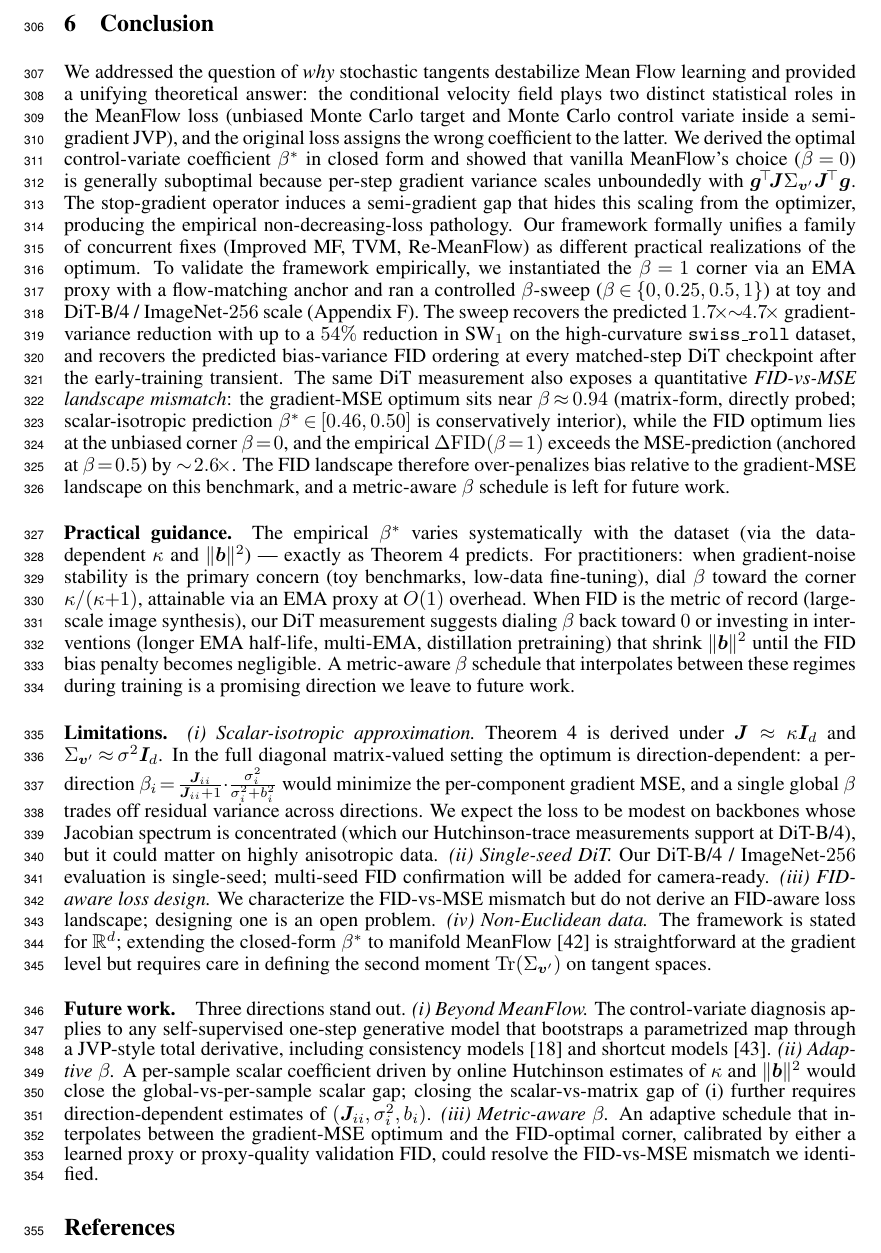
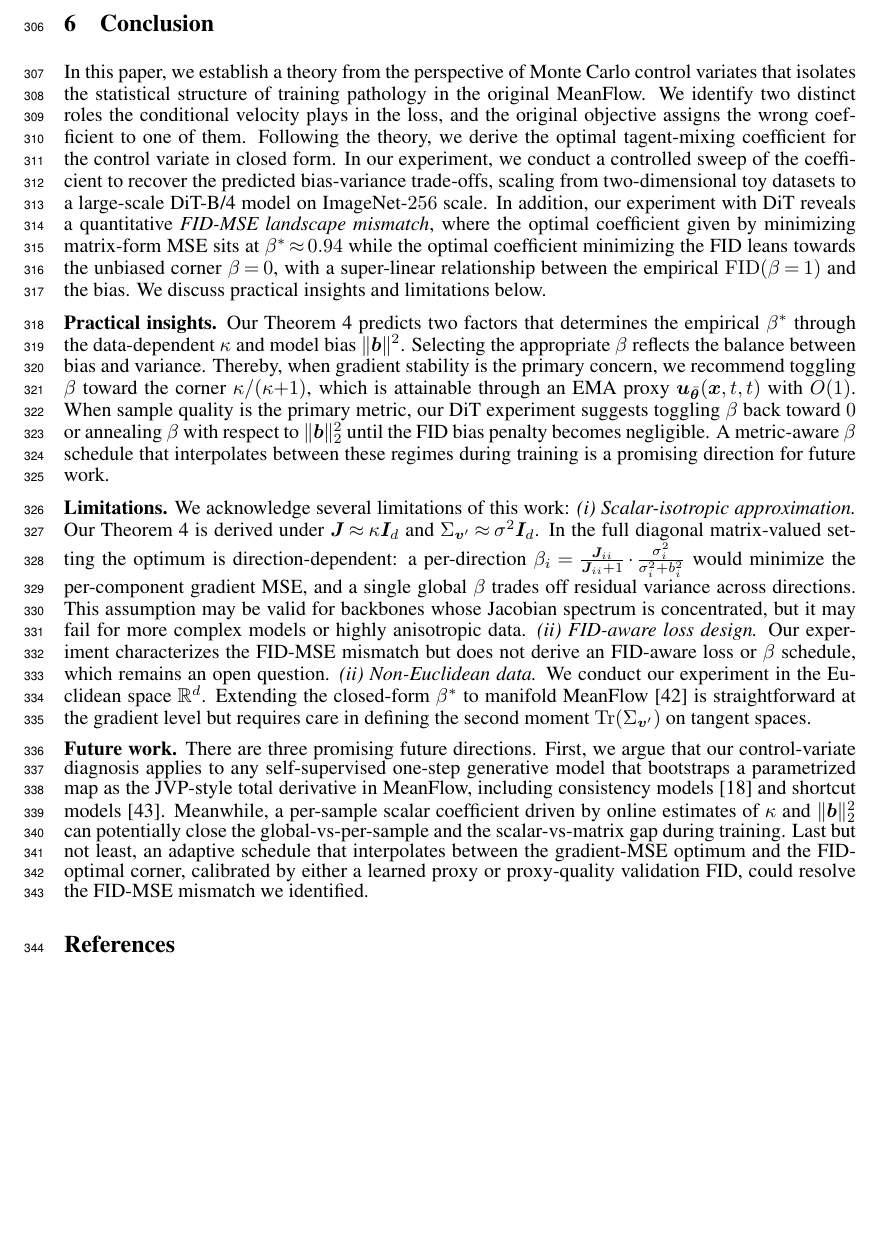
Before and after one commit to PurdueDigitalTwin/research, a LaTeX paper (src/projects/generative/vamf/report/main.tex, which reads src/projects/generative/vamf/report/contents/conclusion.tex): part of page 10 of 29, cut so that both start at the same text, the shorter picture padded with empty space. Compiled offline with pdfLaTeX.

Commit message:
feat: Updated the conclusion section in VaMF report
Signed-off-by: Juanwu Lu <juanwu@purdue.edu>

```diff
--- a/src/projects/generative/vamf/report/contents/conclusion.tex
+++ b/src/projects/generative/vamf/report/contents/conclusion.tex
@@ -1,10 +1,10 @@
 \section{Conclusion}
 \label{sec: conclusion}
 
-We addressed the question of \textit{why} stochastic tangents destabilize Mean Flow learning and provided a unifying theoretical answer: the conditional velocity field plays two distinct statistical roles in the MeanFlow loss (unbiased Monte Carlo target and Monte Carlo control variate inside a semi-gradient JVP), and the original loss assigns the wrong coefficient to the latter. We derived the optimal control-variate coefficient $\beta^{\ast}$ in closed form and showed that vanilla MeanFlow's choice ($\beta\!=\!0$) is generally suboptimal because per-step gradient variance scales unboundedly with $\boldsymbol{g}^{\!\top}\!\mJ\Sigma_{\vv'}\mJ^{\!\top}\boldsymbol{g}$. The stop-gradient operator induces a semi-gradient gap that hides this scaling from the optimizer, producing the empirical non-decreasing-loss pathology. Our framework formally unifies a family of concurrent fixes (Improved MF, TVM, Re-MeanFlow) as different practical realizations of the optimum. To validate the framework empirically, we instantiated the $\beta\!=\!1$ corner via an EMA proxy with a flow-matching anchor and ran a controlled $\beta$-sweep ($\beta\!\in\!\{0,0.25,0.5,1\}$) at toy and DiT-B/4 / ImageNet-$256$ scale (\Cref{appx: dit-results}). The sweep recovers the predicted $1.7\!\times\!\!\sim\!\!4.7\!\times$ gradient-variance reduction with up to a $54\%$ reduction in SW$_{1}$ on the high-curvature \texttt{swiss\_roll} dataset, and recovers the predicted bias-variance FID ordering at every matched-step DiT checkpoint after the early-training transient. The same DiT measurement also exposes a quantitative \emph{FID-vs-MSE landscape mismatch}: the gradient-MSE optimum sits near $\beta\!\approx\!0.94$ (matrix-form, directly probed; scalar-isotropic prediction $\beta^{\ast}\!\in\![0.46,0.50]$ is conservatively interior), while the FID optimum lies at the unbiased corner $\beta\!=\!0$, and the empirical $\Delta\mathrm{FID}(\beta\!=\!1)$ exceeds the MSE-prediction (anchored at $\beta\!=\!0.5$) by $\sim\!2.6\!\times$. The FID landscape therefore over-penalizes bias relative to the gradient-MSE landscape on this benchmark, and a metric-aware $\beta$ schedule is left for future work.
+In this paper, we establish a theory from the perspective of Monte Carlo control variates that isolates the statistical structure of training pathology in the original MeanFlow. We identify two distinct roles the conditional velocity plays in the loss, and the original objective assigns the wrong coefficient to one of them. Following the theory, we derive the optimal tagent-mixing coefficient for the control variate in closed form. In our experiment, we conduct a controlled sweep of the coefficient to recover the predicted bias-variance trade-offs, scaling from two-dimensional toy datasets to a large-scale DiT-B/4 model on ImageNet-$256$ scale. In addition, our experiment with DiT reveals a quantitative \emph{FID-MSE landscape mismatch}, where the optimal coefficient given by minimizing matrix-form MSE sits at $\beta^{\ast}\!\approx\!0.94$ while the optimal coefficient minimizing the FID leans towards the unbiased corner $\beta\!=\!0$, with a super-linear relationship between the empirical $\mathrm{FID}(\beta\!=\!1)$ and the bias. We discuss practical insights and limitations below.
 
-\paragraph{Practical guidance.} The empirical $\beta^{\ast}$ varies systematically with the dataset (via the data-dependent $\kappa$ and $\|\vb\|^{2}$) — exactly as~\Cref{thm: control-variate-optimum} predicts. For practitioners: when gradient-noise stability is the primary concern (toy benchmarks, low-data fine-tuning), dial $\beta$ toward the corner $\kappa/(\kappa{+}1)$, attainable via an EMA proxy at $O(1)$ overhead. When FID is the metric of record (large-scale image synthesis), our DiT measurement suggests dialing $\beta$ back toward $0$ or investing in interventions (longer EMA half-life, multi-EMA, distillation pretraining) that shrink $\|\vb\|^{2}$ until the FID bias penalty becomes negligible. A metric-aware $\beta$ schedule that interpolates between these regimes during training is a promising direction we leave to future work.
+\noindent\textbf{Practical insights.} Our~\Cref{thm: control-variate-optimum} predicts two factors that determines the empirical $\beta^{\ast}$ through the data-dependent $\kappa$ and model bias $\|\vb\|^{2}$. Selecting the appropriate $\beta$ reflects the balance between bias and variance. Thereby, when gradient stability is the primary concern, we recommend toggling $\beta$ toward the corner $\kappa/(\kappa{+}1)$, which is attainable through an EMA proxy $\vu_{\bar{\vtheta}}(\vx,t,t)$ with $O(1)$. When sample quality is the primary metric, our DiT experiment suggests toggling $\beta$ back toward $0$ or annealing $\beta$ with respect to $\|\vb\|_{2}^{2}$ until the FID bias penalty becomes negligible. A metric-aware $\beta$ schedule that interpolates between these regimes during training is a promising direction for future work.
 
-\paragraph{Limitations.} \emph{(i) Scalar-isotropic approximation.}~\Cref{thm: control-variate-optimum} is derived under $\mJ\!\approx\!\kappa\mI_{d}$ and $\Sigma_{\vv'}\!\approx\!\sigma^{2}\mI_{d}$. In the full diagonal matrix-valued setting the optimum is direction-dependent: a per-direction $\beta_{i}\!=\!\frac{\mJ_{ii}}{\mJ_{ii}+1}\!\cdot\!\frac{\sigma_{i}^{2}}{\sigma_{i}^{2}+b_{i}^{2}}$ would minimize the per-component gradient MSE, and a single global $\beta$ trades off residual variance across directions. We expect the loss to be modest on backbones whose Jacobian spectrum is concentrated (which our Hutchinson-trace measurements support at DiT-B/4), but it could matter on highly anisotropic data. \emph{(ii) Single-seed DiT.} Our DiT-B/4 / ImageNet-$256$ evaluation is single-seed; multi-seed FID confirmation will be added for camera-ready. \emph{(iii) FID-aware loss design.} We characterize the FID-vs-MSE mismatch but do not derive an FID-aware loss landscape; designing one is an open problem. \emph{(iv) Non-Euclidean data.} The framework is stated for $\mathbb{R}^{d}$; extending the closed-form $\beta^{\ast}$ to manifold MeanFlow~\cite{woo2026riemannianmeanflow} is straightforward at the gradient level but requires care in defining the second moment $\Tr(\Sigma_{\vv'})$ on tangent spaces.
+\noindent\textbf{Limitations.} We acknowledge several limitations of this work: \emph{(i) Scalar-isotropic approximation.} Our~\Cref{thm: control-variate-optimum} is derived under $\mJ\!\approx\!\kappa\mI_{d}$ and $\Sigma_{\vv^{\prime}}\!\approx\!\sigma^{2}\mI_{d}$. In the full diagonal matrix-valued setting the optimum is direction-dependent: a per-direction $\beta_{i}\!=\!\frac{\mJ_{ii}}{\mJ_{ii}+1}\!\cdot\!\frac{\sigma_{i}^{2}}{\sigma_{i}^{2}+b_{i}^{2}}$ would minimize the per-component gradient MSE, and a single global $\beta$ trades off residual variance across directions. This assumption may be valid for backbones whose Jacobian spectrum is concentrated, but it may fail for more complex models or highly anisotropic data. \emph{(ii) FID-aware loss design.} Our experiment characterizes the FID-MSE mismatch but does not derive an FID-aware loss or $\beta$ schedule, which remains an open question. \emph{(ii) Non-Euclidean data.} We conduct our experiment in the Euclidean space $\mathbb{R}^{d}$. Extending the closed-form $\beta^{\ast}$ to manifold MeanFlow~\cite{woo2026riemannianmeanflow} is straightforward at the gradient level but requires care in defining the second moment $\Tr(\Sigma_{\vv^{\prime}})$ on tangent spaces.
 
-\paragraph{Future work.} Three directions stand out. \textit{(i) Beyond MeanFlow.} The control-variate diagnosis applies to any self-supervised one-step generative model that bootstraps a parametrized map through a JVP-style total derivative, including consistency models~\cite{song2023consistencymodels} and shortcut models~\cite{frans2025stepdiffusionshortcutmodels}. \textit{(ii) Adaptive $\beta$.} A per-sample scalar coefficient driven by online Hutchinson estimates of $\kappa$ and $\|\vb\|^{2}$ would close the global-vs-per-sample scalar gap; closing the scalar-vs-matrix gap of (i) further requires direction-dependent estimates of $(\mJ_{ii},\sigma_{i}^{2},b_{i})$. \textit{(iii) Metric-aware $\beta$.} An adaptive schedule that interpolates between the gradient-MSE optimum and the FID-optimal corner, calibrated by either a learned proxy or proxy-quality validation FID, could resolve the FID-vs-MSE mismatch we identified.
+\noindent\textbf{Future work.} There are three promising future directions. First, we argue that our control-variate diagnosis applies to any self-supervised one-step generative model that bootstraps a parametrized map as the JVP-style total derivative in MeanFlow, including consistency models~\cite{song2023consistencymodels} and shortcut models~\cite{frans2025stepdiffusionshortcutmodels}. Meanwhile, a per-sample scalar coefficient driven by online estimates of $\kappa$ and $\|\vb\|_{2}^{2}$ can potentially close the global-vs-per-sample and the scalar-vs-matrix gap during training. Last but not least, an adaptive schedule that interpolates between the gradient-MSE optimum and the FID-optimal corner, calibrated by either a learned proxy or proxy-quality validation FID, could resolve the FID-MSE mismatch we identified.
```
